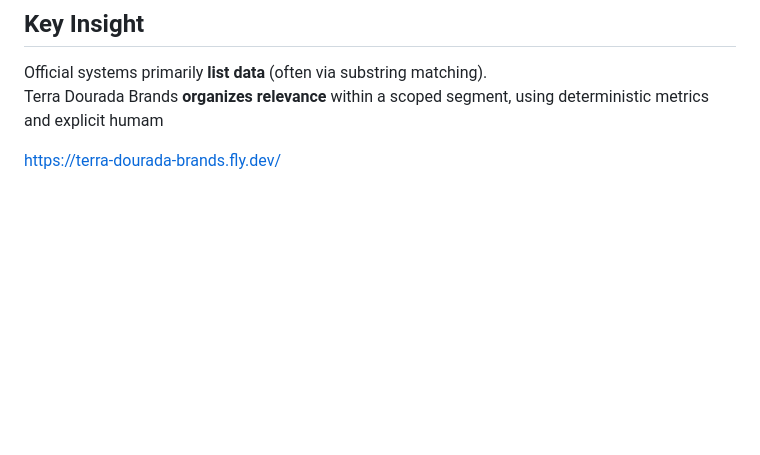
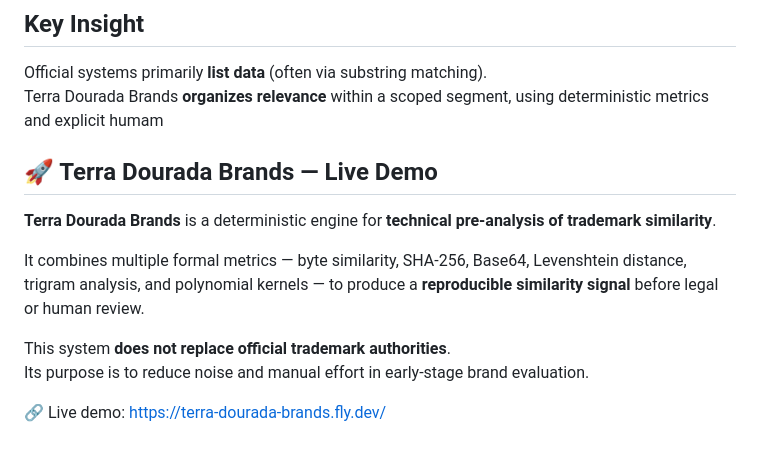
Before and after one commit to armanfm/Terra-Dourada-Fractal-GPT, a Markdown page: use case/brands.md, the part around the change. GitHub-like rendering; blank space fills up the shorter version.

```diff
--- a/use case/brands.md
+++ b/use case/brands.md
@@ -329,4 +329,13 @@ It is a **technical pre-analysis and decision-support layer**.
 Official systems primarily **list data** (often via substring matching).
 Terra Dourada Brands **organizes relevance** within a scoped segment, using deterministic metrics and explicit humam
 
-https://terra-dourada-brands.fly.dev/
+## 🚀 Terra Dourada Brands — Live Demo
+
+**Terra Dourada Brands** is a deterministic engine for **technical pre-analysis of trademark similarity**.
+
+It combines multiple formal metrics — byte similarity, SHA-256, Base64, Levenshtein distance, trigram analysis, and polynomial kernels — to produce a **reproducible similarity signal** before legal or human review.
+
+This system **does not replace official trademark authorities**.
+Its purpose is to reduce noise and manual effort in early-stage brand evaluation.
+
+🔗 Live demo: https://terra-dourada-brands.fly.dev/
```
